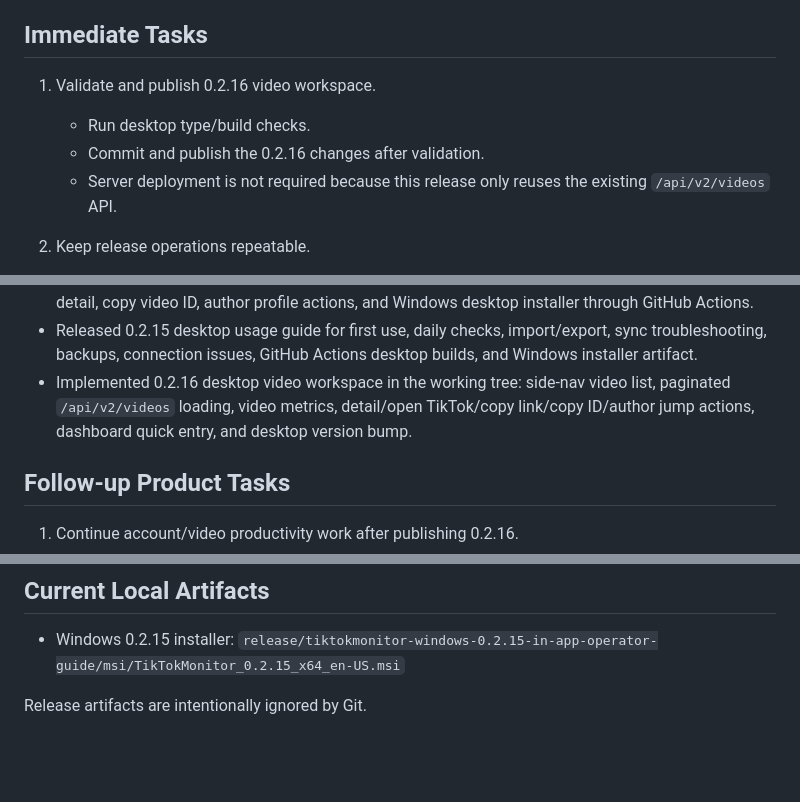
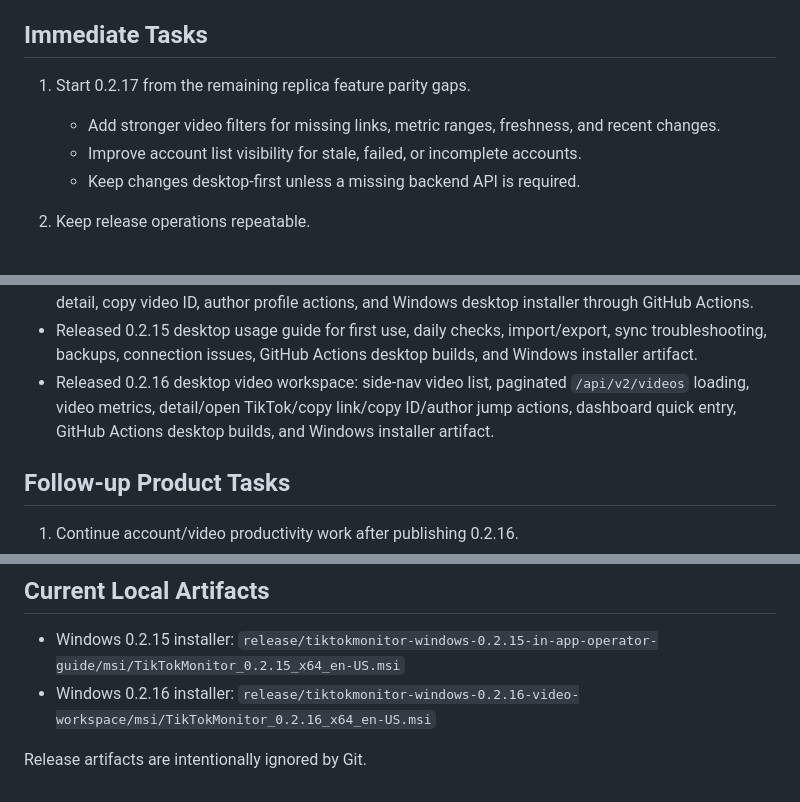
Before and after one commit to rocbind-ctrl/TikTokMonitor, a Markdown page: docs/NEXT_TASKS.md, 3 parts joined by grey strips. Rendered like a GitHub page; blank space fills up the shorter version.

Commit message:
Document 0.2.16 release

```diff
--- a/docs/NEXT_TASKS.md
+++ b/docs/NEXT_TASKS.md
@@ -4,11 +4,11 @@ Updated: 2026-07-14
 
 ## Immediate Tasks
 
-1. Validate and publish 0.2.16 video workspace.
-   - Run desktop type/build checks.
-   - Commit and publish the 0.2.16 changes after validation.
-   - Server deployment is not required because this release only reuses the
-     existing `/api/v2/videos` API.
+1. Start 0.2.17 from the remaining replica feature parity gaps.
+   - Add stronger video filters for missing links, metric ranges, freshness,
+     and recent changes.
+   - Improve account list visibility for stale, failed, or incomplete accounts.
+   - Keep changes desktop-first unless a missing backend API is required.
 
 2. Keep release operations repeatable.
    - Update docs after each version.
@@ -136,10 +136,10 @@ safe additions when they improve team operations.
 - Released 0.2.15 desktop usage guide for first use, daily checks,
   import/export, sync troubleshooting, backups, connection issues, GitHub
   Actions desktop builds, and Windows installer artifact.
-- Implemented 0.2.16 desktop video workspace in the working tree: side-nav
-  video list, paginated `/api/v2/videos` loading, video metrics, detail/open
-  TikTok/copy link/copy ID/author jump actions, dashboard quick entry, and
-  desktop version bump.
+- Released 0.2.16 desktop video workspace: side-nav video list, paginated
+  `/api/v2/videos` loading, video metrics, detail/open TikTok/copy link/copy
+  ID/author jump actions, dashboard quick entry, GitHub Actions desktop builds,
+  and Windows installer artifact.
 
 ## Follow-up Product Tasks
 
@@ -168,5 +168,7 @@ safe additions when they improve team operations.
 
 - Windows 0.2.15 installer:
   `release/tiktokmonitor-windows-0.2.15-in-app-operator-guide/msi/TikTokMonitor_0.2.15_x64_en-US.msi`
+- Windows 0.2.16 installer:
+  `release/tiktokmonitor-windows-0.2.16-video-workspace/msi/TikTokMonitor_0.2.16_x64_en-US.msi`
 
 Release artifacts are intentionally ignored by Git.
```
Also changed, not shown: docs/MIGRATION_PROGRESS.md (+6 -7 lines).
